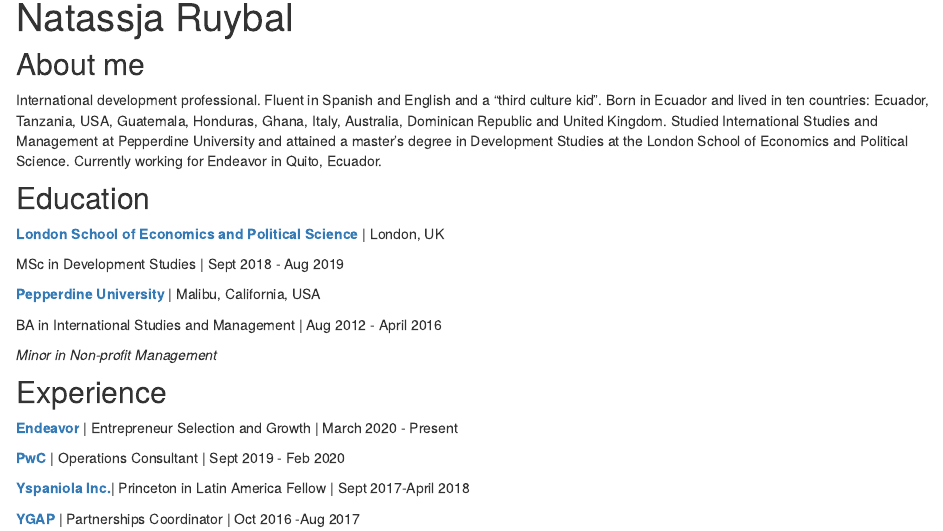
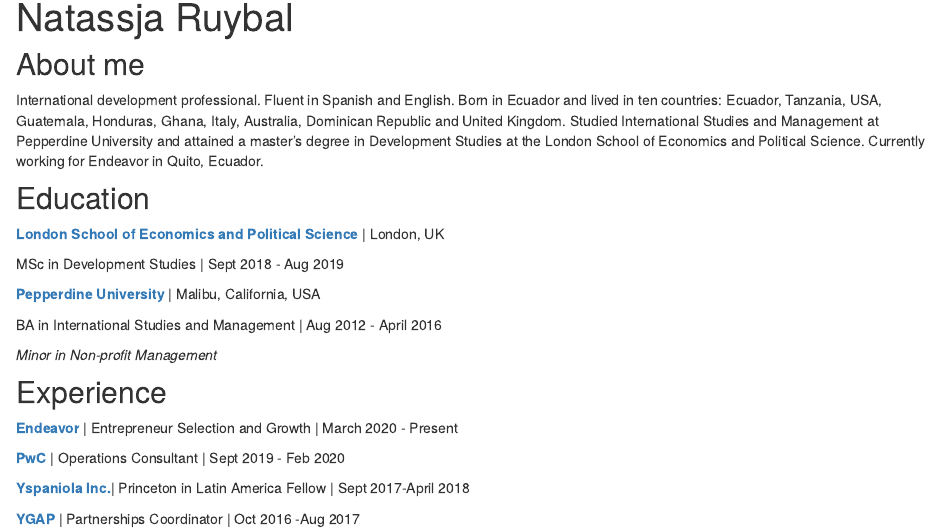
Before and after one commit to natassjaruybal/natassjaruybal.github.io, an R Markdown document (index.Rmd): the page in a window 1100 px wide, from 90 px down. Rendered offline with R 4.5, knitr and Pandoc, with nearby package versions; drawn as R Markdown's standard HTML page in place of the format the file asks for.

Commit message:
edit wording

```diff
--- a/index.Rmd
+++ b/index.Rmd
@@ -15,7 +15,7 @@
 
 ## About me
 
-International development professional. Fluent in Spanish and English and a "third culture kid". Born in Ecuador and lived in ten countries: Ecuador, Tanzania, USA, Guatemala, Honduras, Ghana, Italy, Australia, Dominican Republic and United Kingdom. Studied International Studies and Management at Pepperdine University and attained a master's degree in Development Studies at the London School of Economics and Political Science. Currently working for Endeavor in Quito, Ecuador.
+International development professional. Fluent in Spanish and English. Born in Ecuador and lived in ten countries: Ecuador, Tanzania, USA, Guatemala, Honduras, Ghana, Italy, Australia, Dominican Republic and United Kingdom. Studied International Studies and Management at Pepperdine University and attained a master's degree in Development Studies at the London School of Economics and Political Science. Currently working for Endeavor in Quito, Ecuador.
 
 ## Education
 
```
